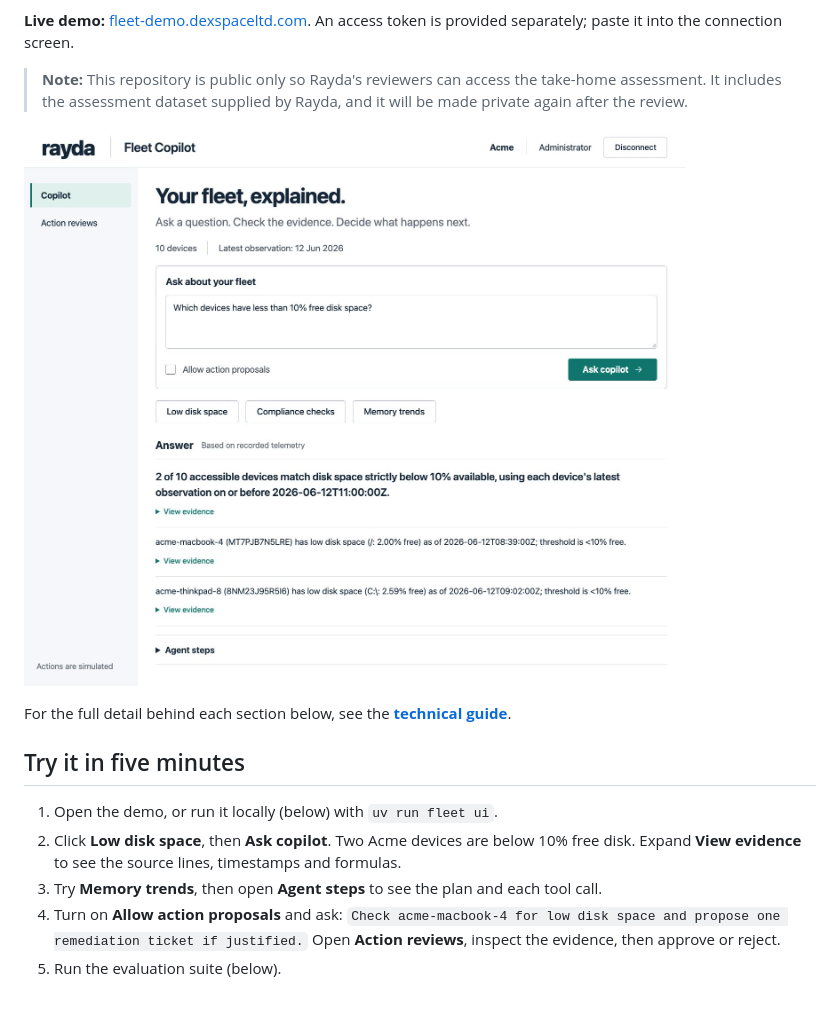
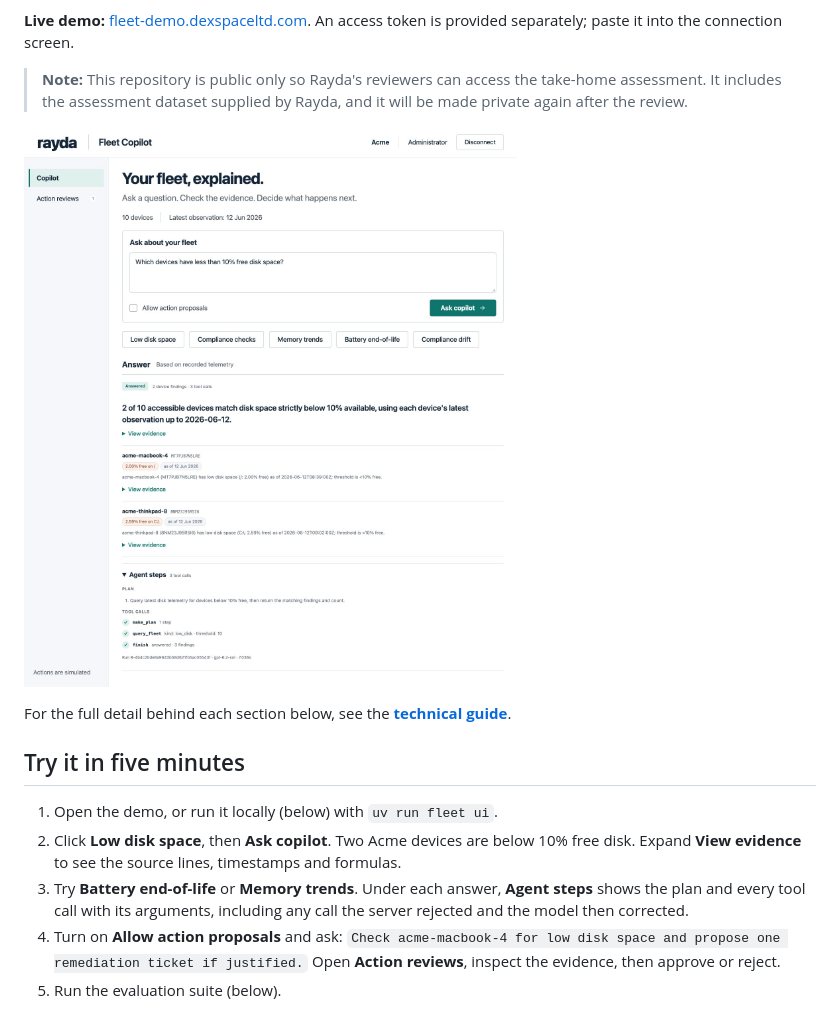
Before and after one commit to viktority/rayda-fleet-copilot, a Markdown page: README.md, the part around the change. Drawn GitHub-style; pictures changed too: docs/screenshots/desktop.jpg.

```diff
--- a/README.md
+++ b/README.md
@@ -14,7 +14,7 @@ For the full detail behind each section below, see the **[technical guide](docs/
 
 1. Open the demo, or run it locally (below) with `uv run fleet ui`.
 2. Click **Low disk space**, then **Ask copilot**. Two Acme devices are below 10% free disk. Expand **View evidence** to see the source lines, timestamps and formulas.
-3. Try **Memory trends**, then open **Agent steps** to see the plan and each tool call.
+3. Try **Battery end-of-life** or **Memory trends**. Under each answer, **Agent steps** shows the plan and every tool call with its arguments, including any call the server rejected and the model then corrected.
 4. Turn on **Allow action proposals** and ask: `Check acme-macbook-4 for low disk space and propose one remediation ticket if justified.` Open **Action reviews**, inspect the evidence, then approve or reject.
 5. Run the evaluation suite (below).
 
```
Also changed, not shown: docs/technical-guide.md (+2 -0 lines), docs/screenshots/mobile-action-review.jpg, docs/screenshots/mobile.jpg, 8 other files.
